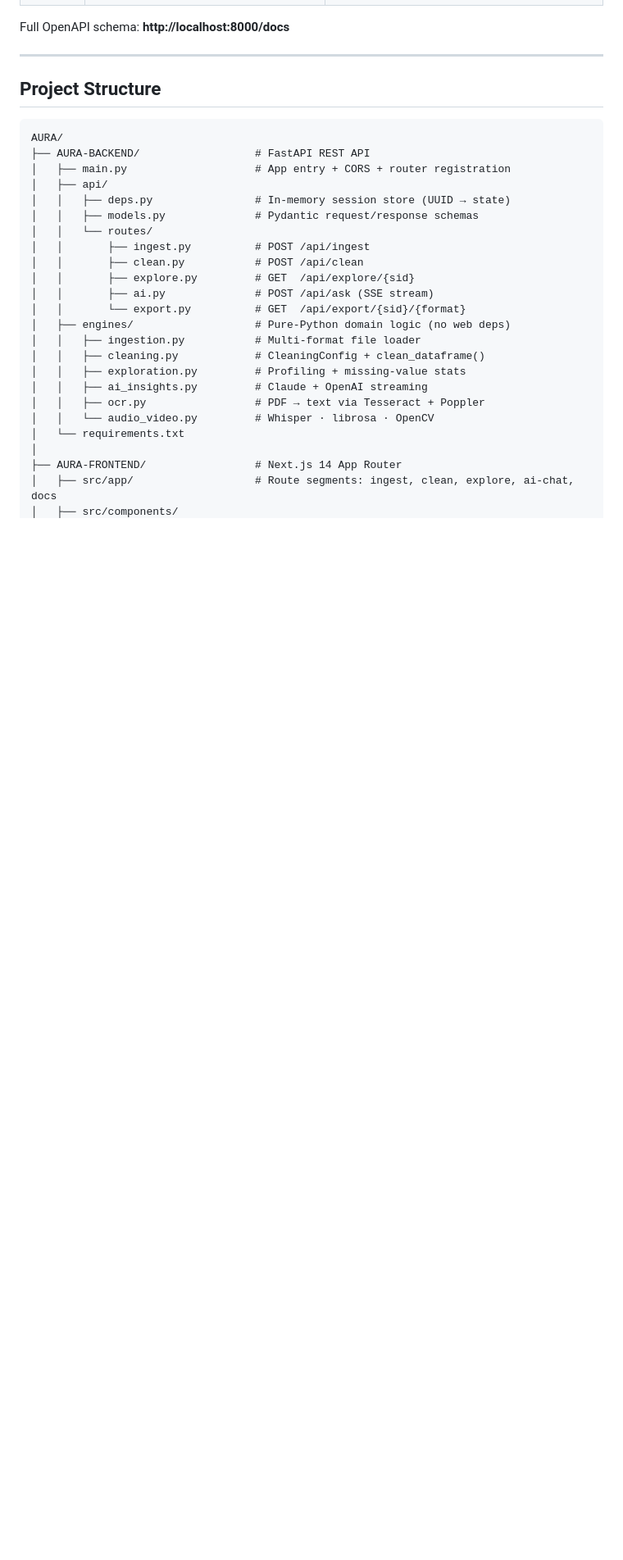
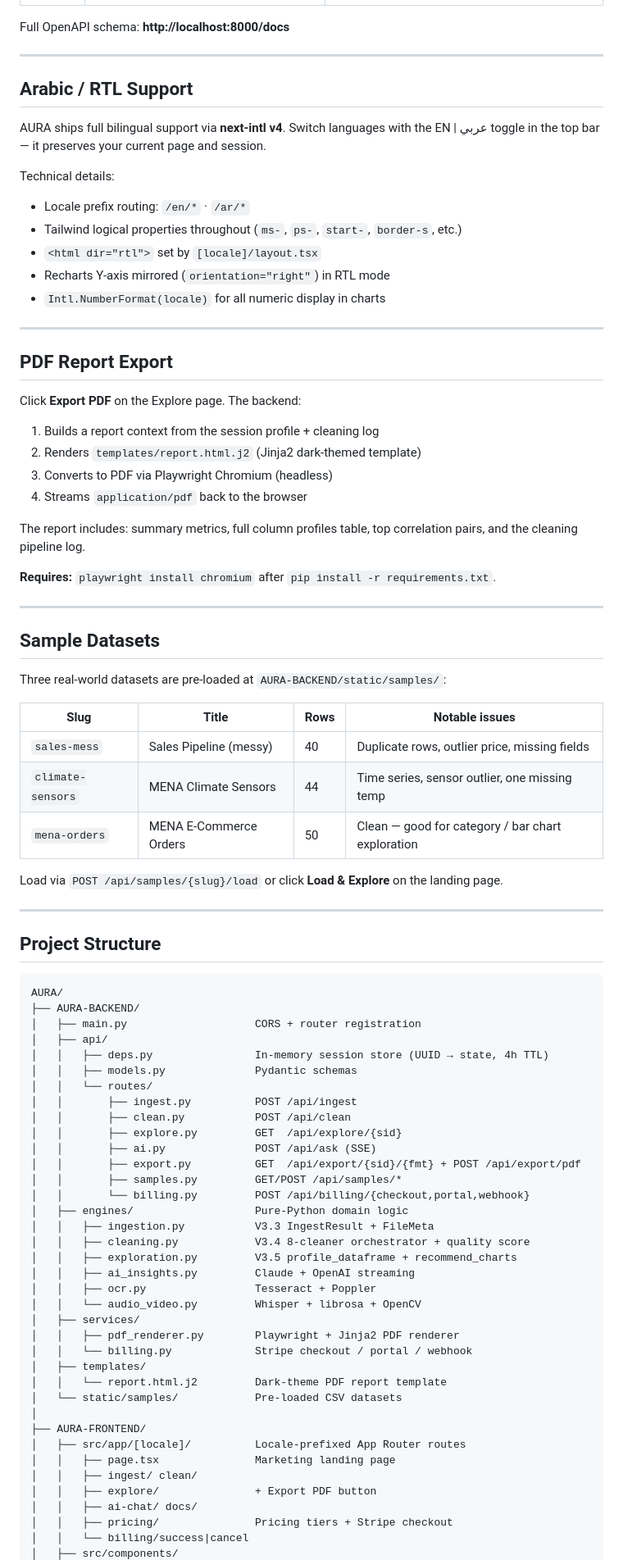
Before and after one commit to skayy47/AURA, a Markdown page: README.md, the part around one of its changes. Shown at 82% size. Drawn GitHub-style; blank space fills up the shorter version.

````diff
--- a/README.md
+++ b/README.md
@@ -114,5 +137,47 @@ Frontend reads `NEXT_PUBLIC_API_URL` from `AURA-FRONTEND/.env.local` (defaults t
 
 Full OpenAPI schema: **http://localhost:8000/docs**
+
+---
+
+## Arabic / RTL Support
+
+AURA ships full bilingual support via **next-intl v4**. Switch languages with the EN | عربي toggle in the top bar — it preserves your current page and session.
+
+Technical details:
+- Locale prefix routing: `/en/*` · `/ar/*`
+- Tailwind logical properties throughout (`ms-`, `ps-`, `start-`, `border-s`, etc.)
+- `<html dir="rtl">` set by `[locale]/layout.tsx`
+- Recharts Y-axis mirrored (`orientation="right"`) in RTL mode
+- `Intl.NumberFormat(locale)` for all numeric display in charts
+
+---
+
+## PDF Report Export
+
+Click **Export PDF** on the Explore page. The backend:
+
+1. Builds a report context from the session profile + cleaning log
+2. Renders `templates/report.html.j2` (Jinja2 dark-themed template)
+3. Converts to PDF via Playwright Chromium (headless)
+4. Streams `application/pdf` back to the browser
+
+The report includes: summary metrics, full column profiles table, top correlation pairs, and the cleaning pipeline log.
+
+**Requires:** `playwright install chromium` after `pip install -r requirements.txt`.
+
+---
+
+## Sample Datasets
+
+Three real-world datasets are pre-loaded at `AURA-BACKEND/static/samples/`:
+
+| Slug | Title | Rows | Notable issues |
+|------|-------|------|---------------|
+| `sales-mess` | Sales Pipeline (messy) | 40 | Duplicate rows, outlier price, missing fields |
+| `climate-sensors` | MENA Climate Sensors | 44 | Time series, sensor outlier, one missing temp |
+| `mena-orders` | MENA E-Commerce Orders | 50 | Clean — good for category / bar chart exploration |
+
+Load via `POST /api/samples/{slug}/load` or click **Load & Explore** on the landing page.
 
 ---
 
@@ -120,26 +185,39 @@ Full OpenAPI schema: **http://localhost:8000/docs**
 
 ```
 AURA/
-├── AURA-BACKEND/                  # FastAPI REST API
-│   ├── main.py                    # App entry + CORS + router registration
+├── AURA-BACKEND/
+│   ├── main.py                    CORS + router registration
 │   ├── api/
-│   │   ├── deps.py                # In-memory session store (UUID → state)
-│   │   ├── models.py              # Pydantic request/response schemas
+│   │   ├── deps.py                In-memory session store (UUID → state, 4h TTL)
+│   │   ├── models.py              Pydantic schemas
 │   │   └── routes/
-│   │       ├── ingest.py          # POST /api/ingest
-│   │       ├── clean.py           # POST /api/clean
-│   │       ├── explore.py         # GET  /api/explore/{sid}
-│   │       ├── ai.py              # POST /api/ask (SSE stream)
-│   │       └── export.py          # GET  /api/export/{sid}/{format}
-│   ├── engines/                   # Pure-Python domain logic (no web deps)
-│   │   ├── ingestion.py           # Multi-format file loader
-│   │   ├── cleaning.py            # CleaningConfig + clean_dataframe()
-│   │   ├── exploration.py         # Profiling + missing-value stats
-│   │   ├── ai_insights.py         # Claude + OpenAI streaming
-│   │   ├── ocr.py                 # PDF → text via Tesseract + Poppler
-│   │   └── audio_video.py         # Whisper · librosa · OpenCV
-│   └── requirements.txt
+│   │       ├── ingest.py          POST /api/ingest
+│   │       ├── clean.py           POST /api/clean
+│   │       ├── explore.py         GET  /api/explore/{sid}
+│   │       ├── ai.py              POST /api/ask (SSE)
+│   │       ├── export.py          GET  /api/export/{sid}/{fmt} + POST /api/export/pdf
+│   │       ├── samples.py         GET/POST /api/samples/*
+│   │       └── billing.py         POST /api/billing/{checkout,portal,webhook}
+│   ├── engines/                   Pure-Python domain logic
+│   │   ├── ingestion.py           V3.3 IngestResult + FileMeta
+│   │   ├── cleaning.py            V3.4 8-cleaner orchestrator + quality score
+│   │   ├── exploration.py         V3.5 profile_dataframe + recommend_charts
+│   │   ├── ai_insights.py         Claude + OpenAI streaming
+│   │   ├── ocr.py                 Tesseract + Poppler
+│   │   └── audio_video.py         Whisper + librosa + OpenCV
+│   ├── services/
+│   │   ├── pdf_renderer.py        Playwright + Jinja2 PDF renderer
+│   │   └── billing.py             Stripe checkout / portal / webhook
+│   ├── templates/
+│   │   └── report.html.j2         Dark-theme PDF report template
+│   └── static/samples/            Pre-loaded CSV datasets
 │
-├── AURA-FRONTEND/                 # Next.js 14 App Router
-│   ├── src/app/                   # Route segments: ingest, clean, explore, ai-chat, docs
+├── AURA-FRONTEND/
+│   ├── src/app/[locale]/          Locale-prefixed App Router routes
+│   │   ├── page.tsx               Marketing landing page
+│   │   ├── ingest/ clean/
+│   │   ├── explore/               + Export PDF button
+│   │   ├── ai-chat/ docs/
+│   │   ├── pricing/               Pricing tiers + Stripe checkout
+│   │   └── billing/success|cancel
 │   ├── src/components/
````
Also changed, not shown: other parts of README.md (+67 -51 lines).
